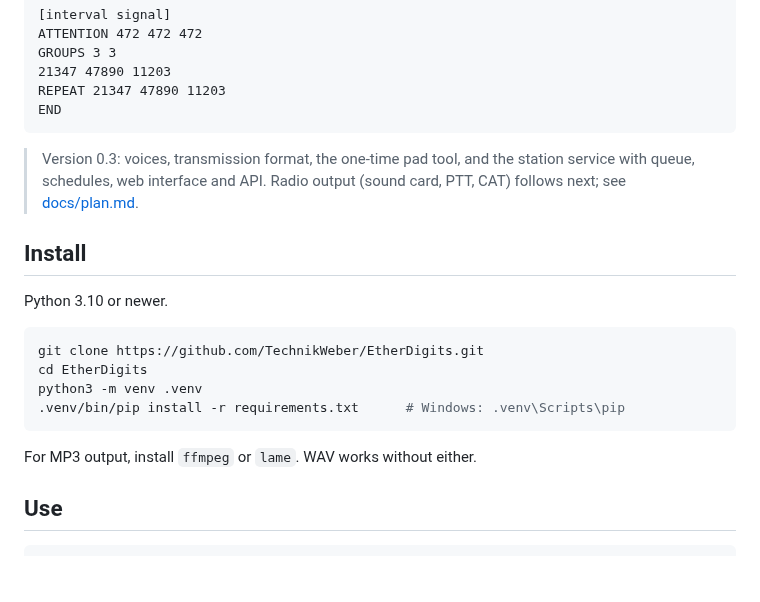
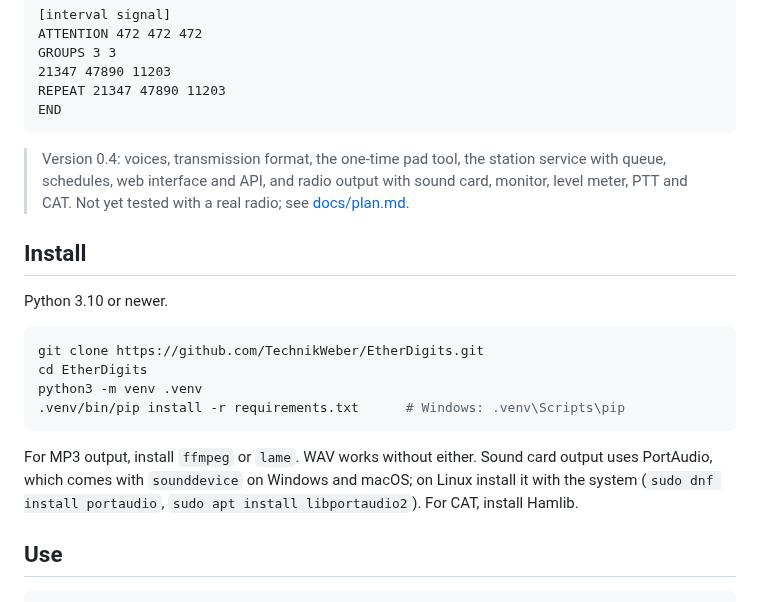
Before and after one commit to TechnikWeber/EtherDigits, a Markdown page: README.md, the part around one of its changes. GitHub-like rendering; blank space fills up the shorter version.

````diff
--- a/README.md
+++ b/README.md
@@ -21,9 +21,10 @@ REPEAT 21347 47890 11203
 END
 ```
 
-> Version 0.3: voices, transmission format, the one-time pad tool, and the
-> station service with queue, schedules, web interface and API. Radio output
-> (sound card, PTT, CAT) follows next; see [docs/plan.md](docs/plan.md).
+> Version 0.4: voices, transmission format, the one-time pad tool, the station
+> service with queue, schedules, web interface and API, and radio output with
+> sound card, monitor, level meter, PTT and CAT. Not yet tested with a real
+> radio; see [docs/plan.md](docs/plan.md).
 
 ## Install
 
@@ -36,7 +37,10 @@ python3 -m venv .venv
 .venv/bin/pip install -r requirements.txt      # Windows: .venv\Scripts\pip
 ```
 
-For MP3 output, install `ffmpeg` or `lame`. WAV works without either.
+For MP3 output, install `ffmpeg` or `lame`. WAV works without either. Sound
+card output uses PortAudio, which comes with `sounddevice` on Windows and
+macOS; on Linux install it with the system (`sudo dnf install portaudio`,
+`sudo apt install libportaudio2`). For CAT, install Hamlib.
 
 ## Use
 
````
Also changed, not shown: other parts of README.md (+27 -3 lines), docs/plan.md (+14 -6 lines), docs/station.jpg, 13 other files.
